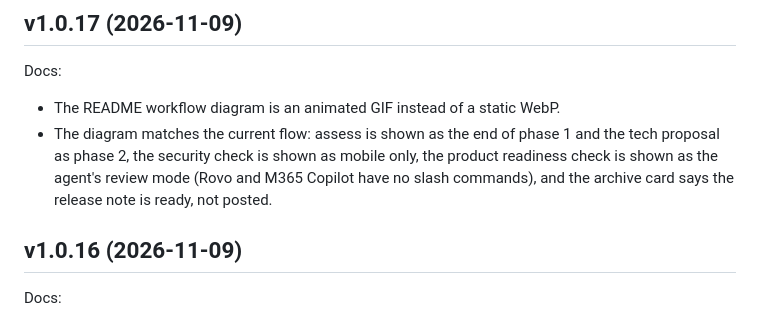
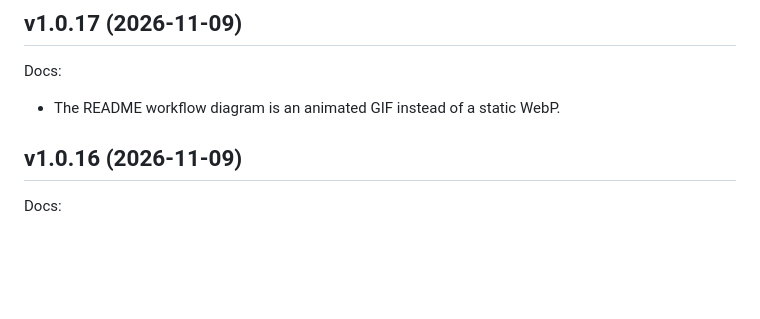
Before and after one commit to Mindera/Enterprise-Spec-Driven-Development, a Markdown page: CHANGELOG.md, the part around the change. Drawn GitHub-style; blank space fills up the shorter version.

Commit message:
Revert "Update the README workflow diagram to the current flow"
This reverts commit 1f1810e3f7bbae36e2427129222cf2aaafac36bf.

```diff
--- a/CHANGELOG.md
+++ b/CHANGELOG.md
@@ -61,10 +61,6 @@ Feature definitions in Jira
 Docs:
 
 - The README workflow diagram is an animated GIF instead of a static WebP.
-- The diagram matches the current flow: assess is shown as the end of phase 1 and the tech proposal
-  as phase 2, the security check is shown as mobile only, the product readiness check is shown as the
-  agent's review mode (Rovo and M365 Copilot have no slash commands), and the archive card says the
-  release note is ready, not posted.
 
 ## v1.0.16 (2026-11-09)
 
```
Also changed, not shown: assets/espec-workflow.gif.
